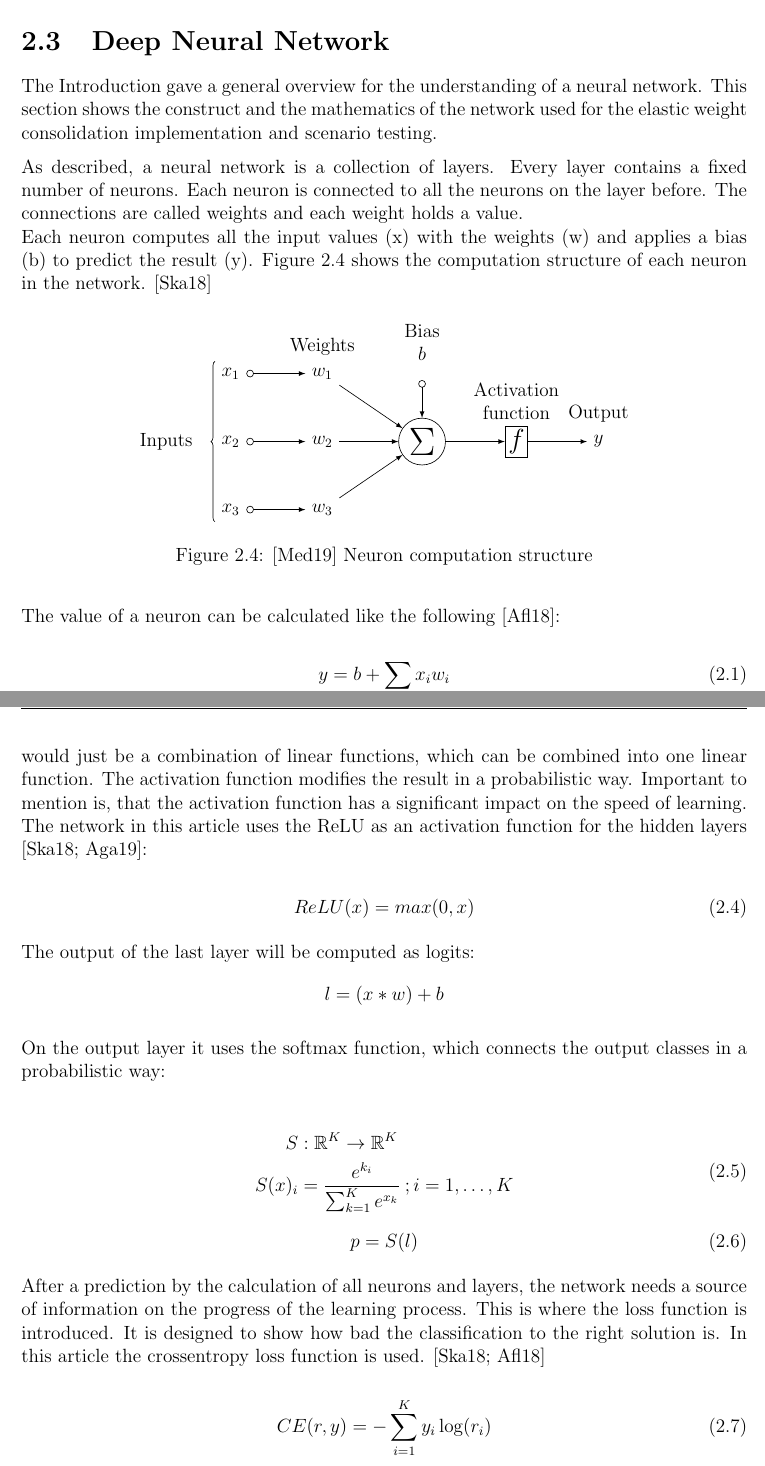
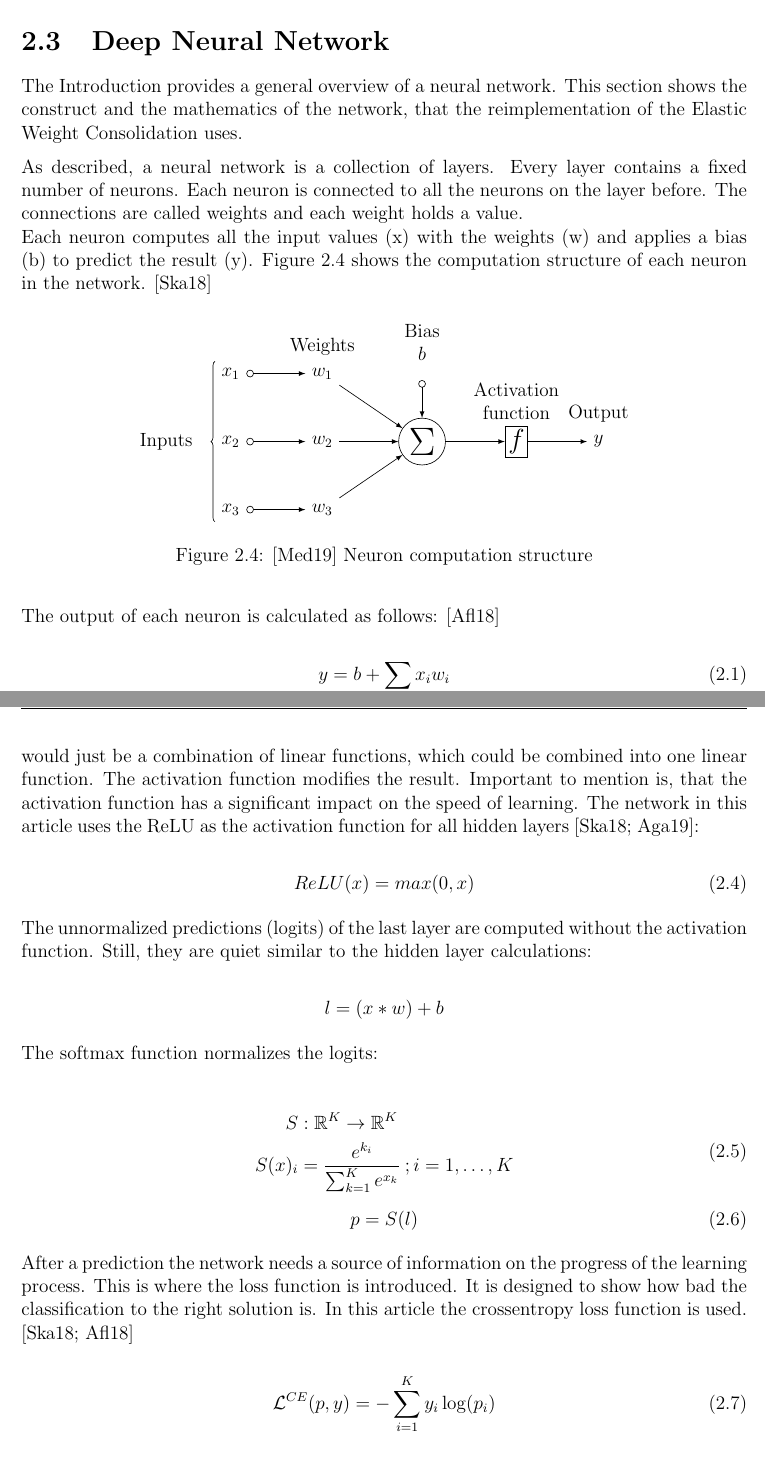
Before and after one commit to fwiech/incremental-machine-learning, a LaTeX thesis (thesis/main.tex, which reads thesis/chapters/2_Foundations.tex): two parts of pages 23 and 24 of 61, joined at a grey line, cut so that both start at the same text. Compiled offline with pdfLaTeX.

Commit message:
update foundation DNN

```diff
--- a/thesis/chapters/2_Foundations.tex
+++ b/thesis/chapters/2_Foundations.tex
@@ -81,8 +81,8 @@ It is a great resource to test new neural network algorithms in a supervised lea
 \section{Deep Neural Network}
 \label{foundations_deep_neural_network}
 
-The Introduction gave a general overview for the understanding of a neural network.
-This section shows the construct and the mathematics of the network used for the elastic weight consolidation implementation and scenario testing.
+The Introduction provides a general overview of a neural network.
+This section shows the construct and the mathematics of the network, that the reimplementation of the Elastic Weight Consolidation uses.
 
 As described, a neural network is a collection of layers.
 Every layer contains a fixed number of neurons.
@@ -145,7 +145,7 @@ Figure \ref{fig:dnn_node_procedure} shows the computation structure of each neur
     \label{fig:dnn_node_procedure}
 \end{figure}
 
-The value of a neuron can be calculated like the following \cite{medium_nn_from_scratch}:
+The output of each neuron is calculated as follows: \cite{medium_nn_from_scratch}
 
 \begin{equation}
 y = b + \sum_{i} x_i w_i
@@ -173,19 +173,21 @@ B = [ b_1 \dots b_j ]
 
 Finally, the result of this calculation is passed through an activation function.
 This activation function is the key element of a neural network.
-Without it, a neural network would just be a combination of linear functions, which can be combined into one linear function.
-The activation function modifies the result in a probabilistic way.
+Without it, a neural network would just be a combination of linear functions, which could be combined into one linear function.
+The activation function modifies the result.
 Important to mention is, that the activation function has a significant impact on the speed of learning.
-The network in this article uses the ReLU as an activation function for the hidden layers \cite{math_nn_skalski,relu}:
+The network in this article uses the ReLU as the activation function for all hidden layers \cite{math_nn_skalski,relu}:
 
 \begin{equation}
     ReLU(x) = max(0,x)
 \end{equation}
 
-The output of the last layer will be computed as logits:
+The unnormalized predictions (logits) of the last layer are computed without the activation function.
+Still, they are quiet similar to the hidden layer calculations:
+
 $$l = (x*w)+b$$
 
-On the output layer it uses the softmax function, which connects the output classes in a probabilistic way:
+The softmax function normalizes the logits:
 
 \begin{equation}
     \begin{split}
@@ -198,17 +200,14 @@ On the output layer it uses the softmax function, which connects the output clas
     p = S(l)
 \end{equation}
 
-After a prediction by the calculation of all neurons and layers, the network needs a source of information on the progress of the learning process.
+After a prediction the network needs a source of information on the progress of the learning process.
 This is where the loss function is introduced.
 It is designed to show how bad the classification to the right solution is.
 In this article the crossentropy loss function is used.
 \cite{math_nn_skalski, medium_nn_from_scratch}
 
 \begin{equation}
-    CE(r,y) = -\sum_{i=1}^K y_i \log(r_i)
-\end{equation}
-\begin{equation}
-    loss = CE(p, y)
+    \mathcal{L}^{CE}(p,y) = -\sum_{i=1}^K y_i \log(p_i)
 \end{equation}
 
 In the training, the dataset is split into multiple batches.
```
Also changed, not shown: thesis/chapters/2_Foundations.tex (2 more changed lines).
